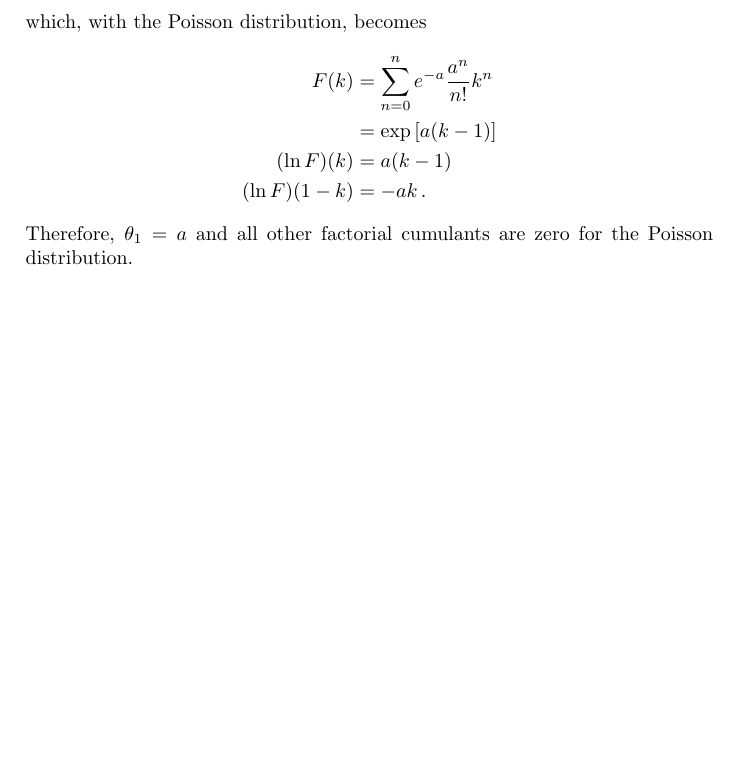
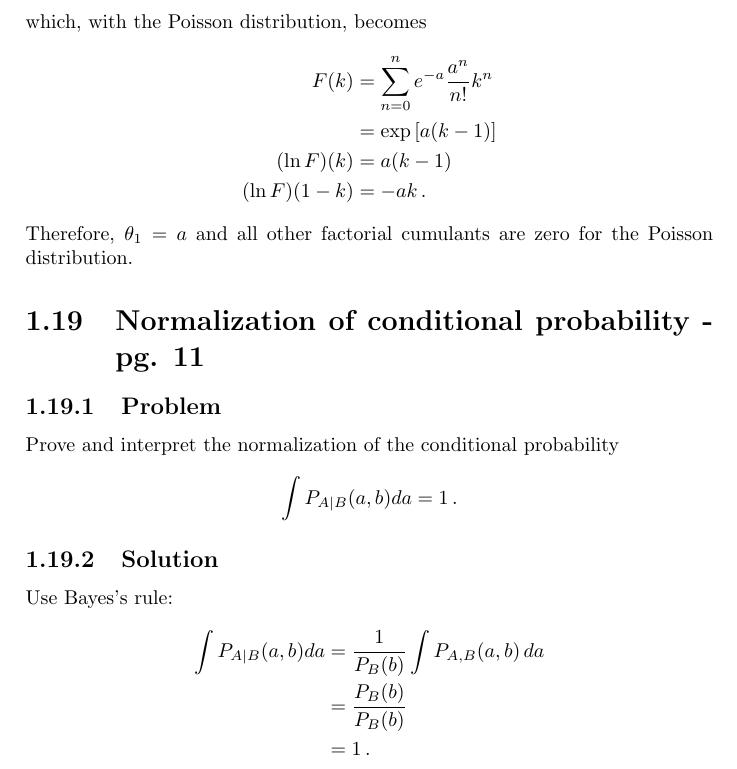
Before and after one commit to DanielSank/vankampen-stochastic, a LaTeX book (main.tex, which reads chapter1/conditional_probability_normalization.tex, chapter1/content.tex): part of page 17 of 17, cut so that both start at the same text, the shorter picture padded with empty space. Compiled offline with pdfLaTeX.

Commit message:
Add normalization of conditional probability.

```diff
--- /dev/null
+++ b/chapter1/conditional_probability_normalization.tex
@@ -0,0 +1,19 @@
+\leveldown{Normalization of conditional probability - pg. 11}
+
+\leveldown{Problem}
+
+Prove and interpret the normalization of the conditional probability
+
+\begin{equation*}
+\int P_{A|B}(a, b) da = 1 \, .
+\end{equation*}
+
+\levelstay{Solution}
+
+Use Bayes's rule:
+\begin{align*}
+\int P_{A|B}(a, b) da
+&= \frac{1}{P_B(b)} \int P_{A,B}(a, b) \, da \\
+&= \frac{P_B(b)}{P_B(b)} \\
+&= 1 \, .
+\end{align*}
--- a/chapter1/content.tex
+++ b/chapter1/content.tex
@@ -17,3 +17,4 @@
 \subimportlevel{./}{cosine_generating_function.tex}
 \subimportlevel{./}{factorial_moments.tex}
 \subimportlevel{./}{poisson_factorial_cumulants.tex}
+\subimportlevel{./}{conditional_probability_normalization.tex}
```
